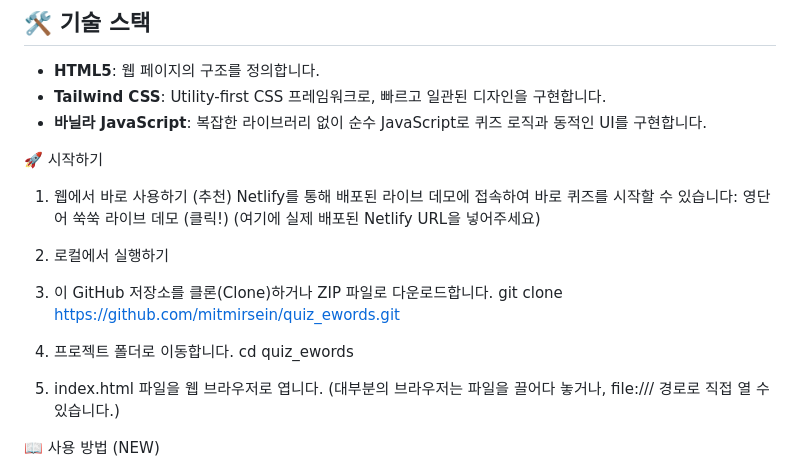
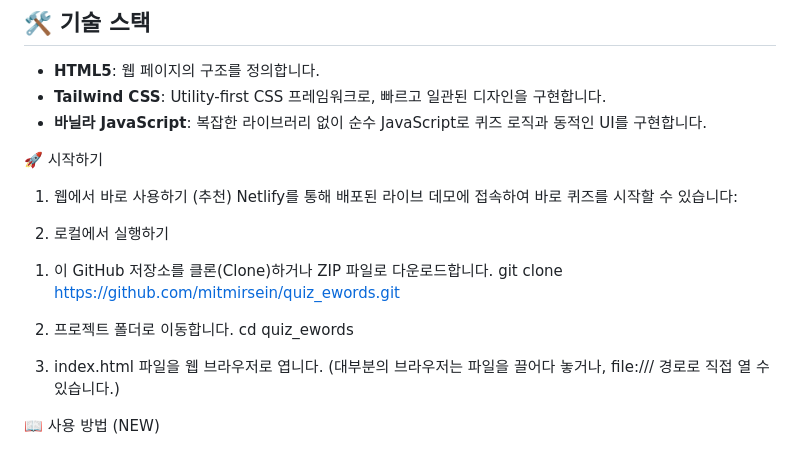
Before and after one commit to mitmirsein/quiz_ewords, a Markdown page: readme.md, the part around the change. Drawn GitHub-style.

```diff
--- a/readme.md
+++ b/readme.md
@@ -28,18 +28,16 @@
 
 🚀 시작하기
 1. 웹에서 바로 사용하기 (추천)
-Netlify를 통해 배포된 라이브 데모에 접속하여 바로 퀴즈를 시작할 수 있습니다:
-영단어 쑥쑥 라이브 데모 (클릭!)
-(여기에 실제 배포된 Netlify URL을 넣어주세요)
+   Netlify를 통해 배포된 라이브 데모에 접속하여 바로 퀴즈를 시작할 수 있습니다:
 
 2. 로컬에서 실행하기
-1. 이 GitHub 저장소를 클론(Clone)하거나 ZIP 파일로 다운로드합니다.
+1) 이 GitHub 저장소를 클론(Clone)하거나 ZIP 파일로 다운로드합니다.
 git clone https://github.com/mitmirsein/quiz_ewords.git
 
-2. 프로젝트 폴더로 이동합니다.
+2) 프로젝트 폴더로 이동합니다.
 cd quiz_ewords
 
-3. index.html 파일을 웹 브라우저로 엽니다. (대부분의 브라우저는 파일을 끌어다 놓거나, file:/// 경로로 직접 열 수 있습니다.)
+3) index.html 파일을 웹 브라우저로 엽니다. (대부분의 브라우저는 파일을 끌어다 놓거나, file:/// 경로로 직접 열 수 있습니다.)
 
 📖 사용 방법 (NEW)
 1. 레벨 선택: 메인 화면에서 원하는 난이도(초급, 중급, 고급) 버튼을 클릭합니다.
```
